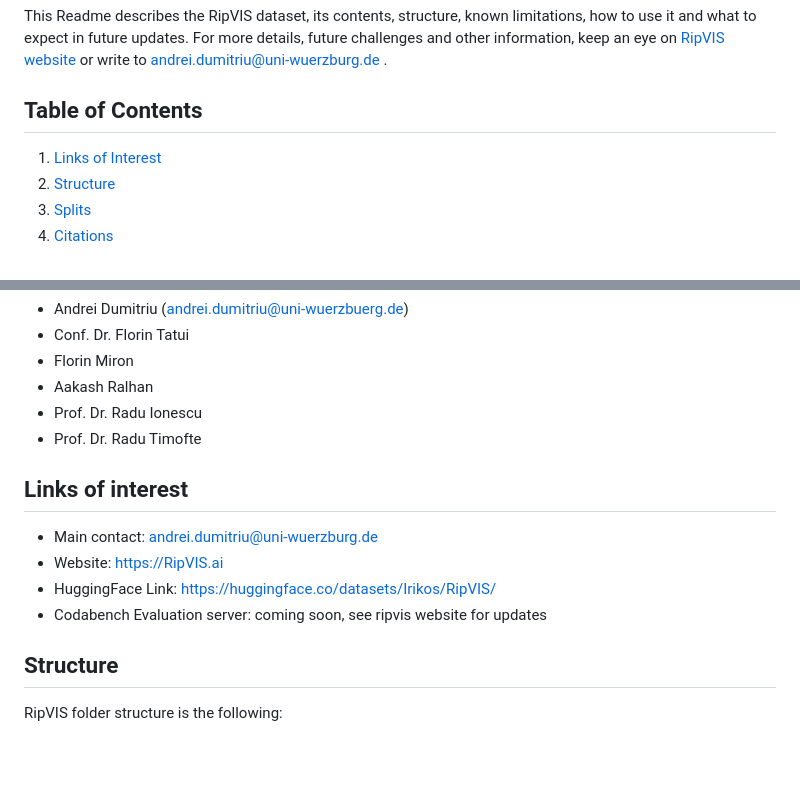
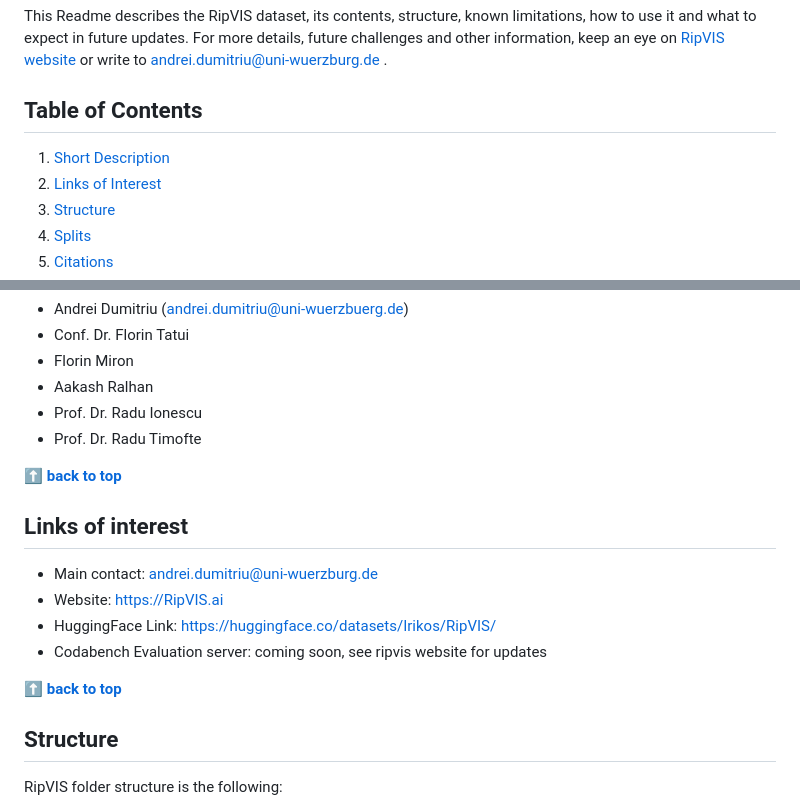
Before and after one commit to Irikos/RipVIS, a Markdown page: README.md, 2 parts joined by grey strips. GitHub-like rendering; blank space fills up the shorter version.

Commit message:
update table of contents in readme

```diff
--- a/README.md
+++ b/README.md
@@ -2,6 +2,7 @@
 This Readme describes the RipVIS dataset, its contents, structure, known limitations, how to use it and what to expect in future updates. For more details, future challenges and other information, keep an eye on [RipVIS website](https://ripvis.ai) or write to andrei.dumitriu@uni-wuerzburg.de .
 
 ## Table of Contents
+1. [Short Description](#short-description)
 1. [Links of Interest](#links-of-interest)
 1. [Structure](#structure)
 1. [Splits](#splits)
@@ -24,12 +25,15 @@ The dataset consists of 184 videos, out of which 150 videos contain rip currents
 - Prof. Dr. Radu Ionescu
 - Prof. Dr. Radu Timofte
 
+**[⬆ back to top](#table-of-contents)**
+
 ## Links of interest
 - Main contact: andrei.dumitriu@uni-wuerzburg.de
 - Website: https://RipVIS.ai
 - HuggingFace Link: https://huggingface.co/datasets/Irikos/RipVIS/
 - Codabench Evaluation server: coming soon, see ripvis website for updates
 
+**[⬆ back to top](#table-of-contents)**
 
 ## Structure
 
```
